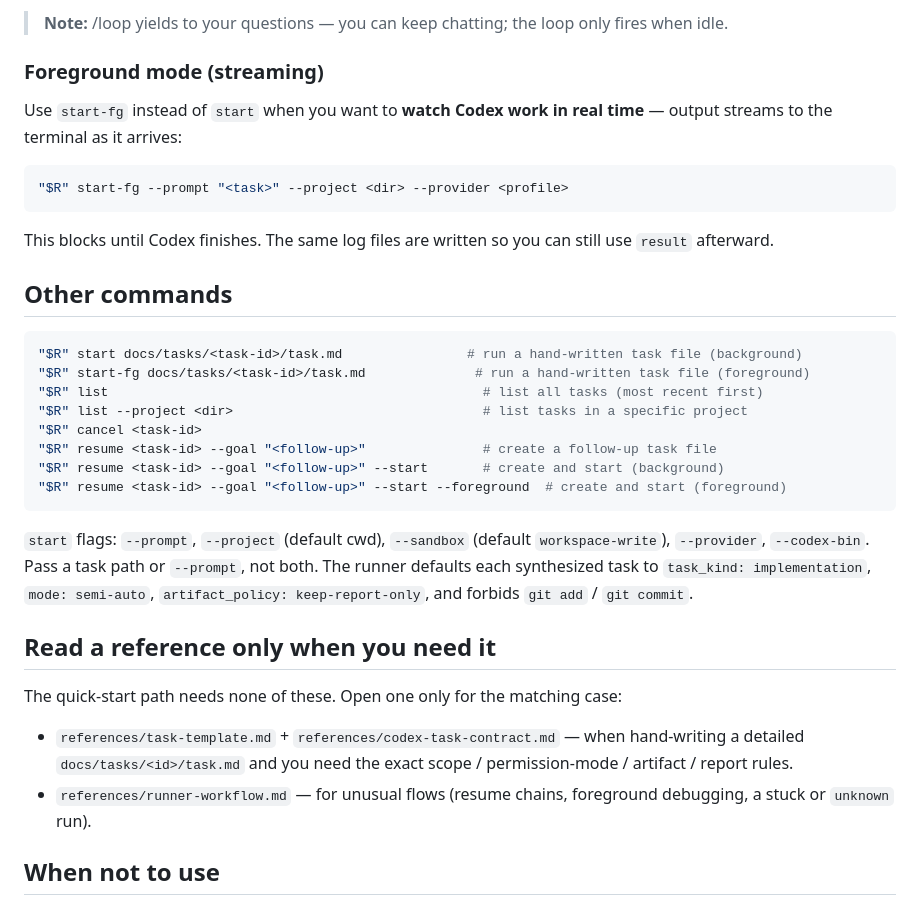
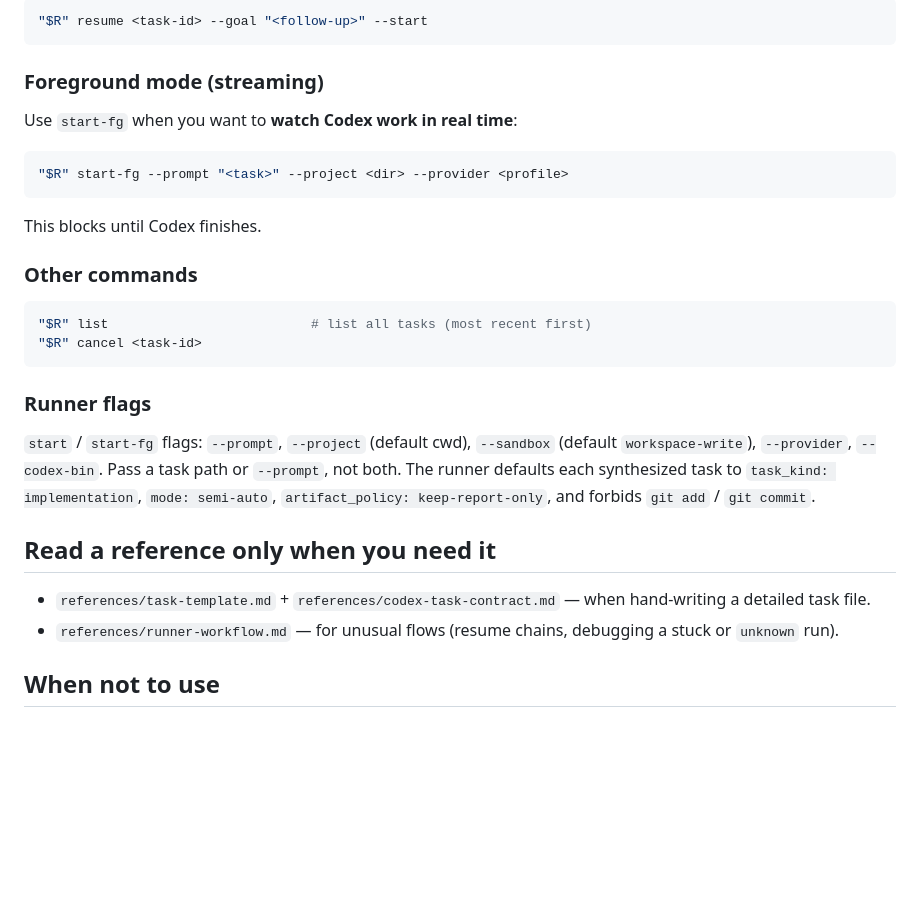
Before and after one commit to tdccccc/skills, a Markdown page: claude-codex-runner/SKILL.md, the part around one of its changes. Rendered like a GitHub page; blank space fills up the shorter version.

````diff
--- a/claude-codex-runner/SKILL.md
+++ b/claude-codex-runner/SKILL.md
@@ -69,47 +92,39 @@ clean exit (e.g. OOM kill, terminal close).
 
-> **Note:** /loop yields to your questions — you can keep chatting; the loop
-> only fires when idle.
+```bash
+"$R" resume <task-id> --goal "<follow-up>" --start
+```
 
 ### Foreground mode (streaming)
 
-Use `start-fg` instead of `start` when you want to **watch Codex work in
-real time** — output streams to the terminal as it arrives:
+Use `start-fg` when you want to **watch Codex work in real time**:
 
 ```bash
 "$R" start-fg --prompt "<task>" --project <dir> --provider <profile>
 ```
 
-This blocks until Codex finishes. The same log files are written so you can
-still use `result` afterward.
+This blocks until Codex finishes.
 
-## Other commands
+### Other commands
 
 ```bash
-"$R" start docs/tasks/<task-id>/task.md                # run a hand-written task file (background)
-"$R" start-fg docs/tasks/<task-id>/task.md              # run a hand-written task file (foreground)
-"$R" list                                                # list all tasks (most recent first)
-"$R" list --project <dir>                                # list tasks in a specific project
+"$R" list                          # list all tasks (most recent first)
 "$R" cancel <task-id>
-"$R" resume <task-id> --goal "<follow-up>"               # create a follow-up task file
-"$R" resume <task-id> --goal "<follow-up>" --start       # create and start (background)
-"$R" resume <task-id> --goal "<follow-up>" --start --foreground  # create and start (foreground)
 ```
 
-`start` flags: `--prompt`, `--project` (default cwd), `--sandbox` (default
-`workspace-write`), `--provider`, `--codex-bin`. Pass a task path or `--prompt`,
-not both. The runner defaults each synthesized task to `task_kind: implementation`,
-`mode: semi-auto`, `artifact_policy: keep-report-only`, and forbids `git add` /
-`git commit`.
+### Runner flags
+
+`start` / `start-fg` flags: `--prompt`, `--project` (default cwd), `--sandbox`
+(default `workspace-write`), `--provider`, `--codex-bin`. Pass a task path or
+`--prompt`, not both. The runner defaults each synthesized task to
+`task_kind: implementation`, `mode: semi-auto`, `artifact_policy: keep-report-only`,
+and forbids `git add` / `git commit`.
 
 ## Read a reference only when you need it
 
-The quick-start path needs none of these. Open one only for the matching case:
-
 - `references/task-template.md` + `references/codex-task-contract.md` — when
-  hand-writing a detailed `docs/tasks/<id>/task.md` and you need the exact
-  scope / permission-mode / artifact / report rules.
-- `references/runner-workflow.md` — for unusual flows (resume chains, foreground
-  debugging, a stuck or `unknown` run).
+  hand-writing a detailed task file.
+- `references/runner-workflow.md` — for unusual flows (resume chains, debugging
+  a stuck or `unknown` run).
 
 ## When not to use
 
````
Also changed, not shown: other parts of claude-codex-runner/SKILL.md (+67 -44 lines).
